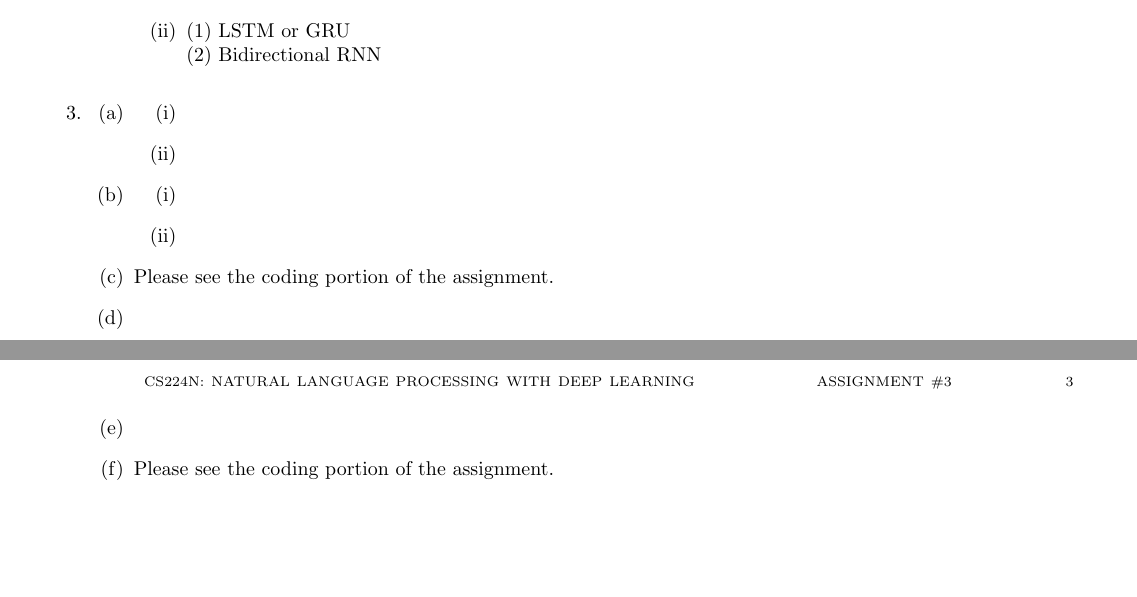
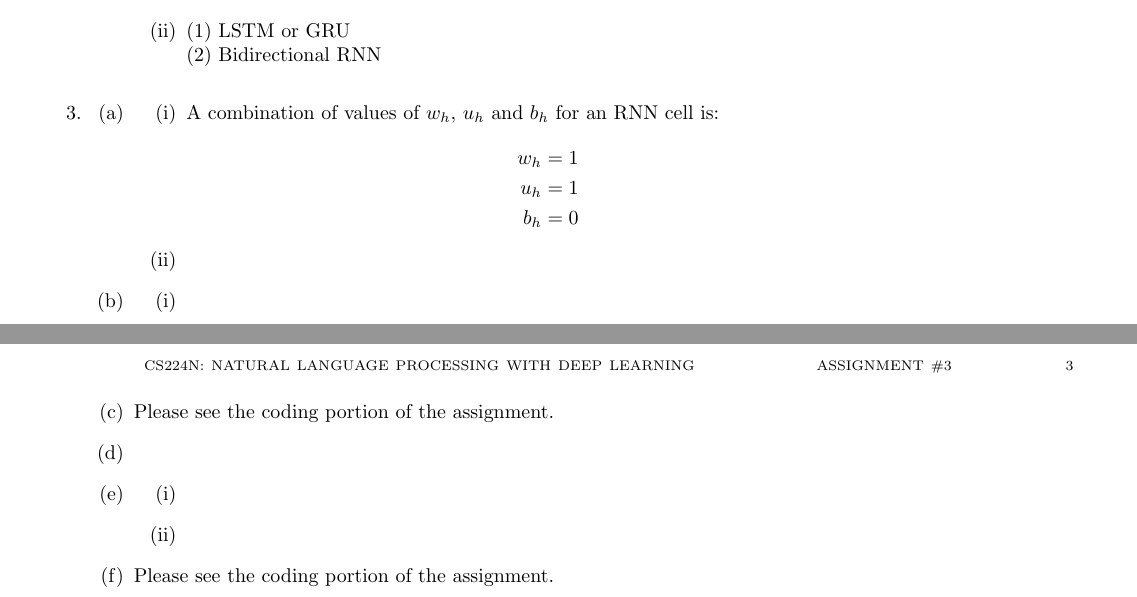
Before and after one commit to anthonyho/CS224N-assignments, a LaTeX problem sheet (assignment_3/writeup/ps3.tex): two parts of pages 2 and 3 of 3, joined at a grey line, cut so that both start at the same text, the shorter picture padded with empty space. Compiled offline with pdfLaTeX.

Commit message:
add q3(a)(i)

```diff
--- a/assignment_3/writeup/ps3.tex
+++ b/assignment_3/writeup/ps3.tex
@@ -208,7 +208,12 @@ y': LOC    O O     O    O    O O    MISC   MISC O O    O    O     O    O   O
   %% Question 3(a)
   \item
     \begin{enumerate}[itemsep=2ex]
-      \item
+      \item A combination of values of $w_h$, $u_h$ and $b_h$ for an RNN cell is:
+        \begin{align*}
+          w_h &= 1 \\
+          u_h &= 1 \\
+          b_h &= 0
+        \end{align*}
       \item
     \end{enumerate}
   %% Question 3(b)
@@ -223,6 +228,10 @@ y': LOC    O O     O    O    O O    MISC   MISC O O    O    O     O    O   O
   \item %Please see the coding portion of the assignment.
   %% Question 3(e)
   \item
+    \begin{enumerate}[itemsep=2ex]
+      \item
+      \item
+    \end{enumerate}
   %% Question 3(f)
   \item Please see the coding portion of the assignment.
   \end{enumerate}
```
Also changed, not shown: assignment_3/writeup/ps3.pdf.
